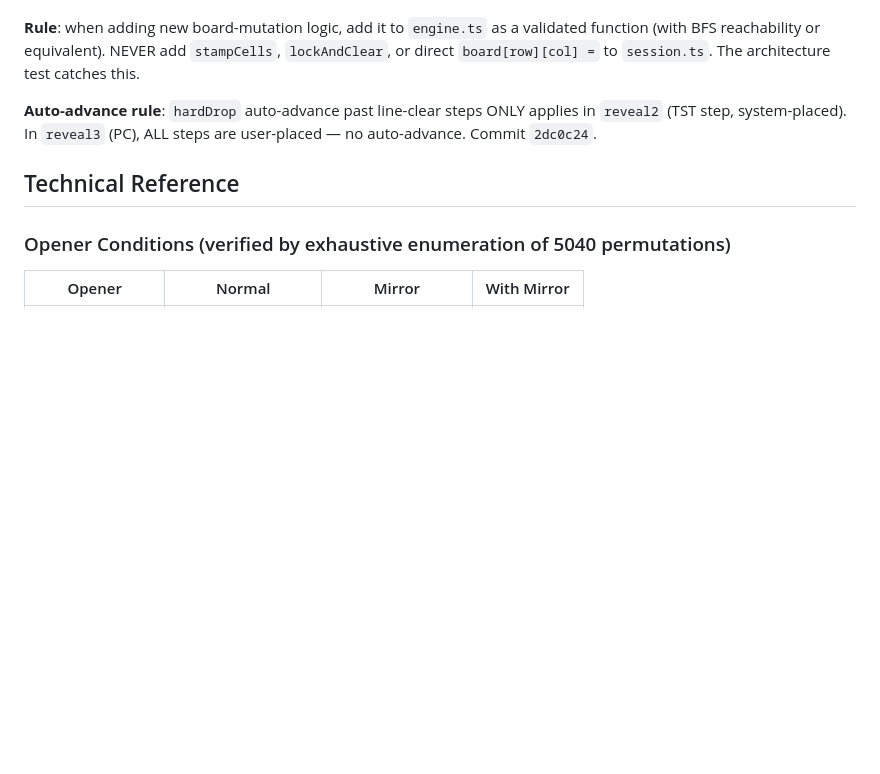
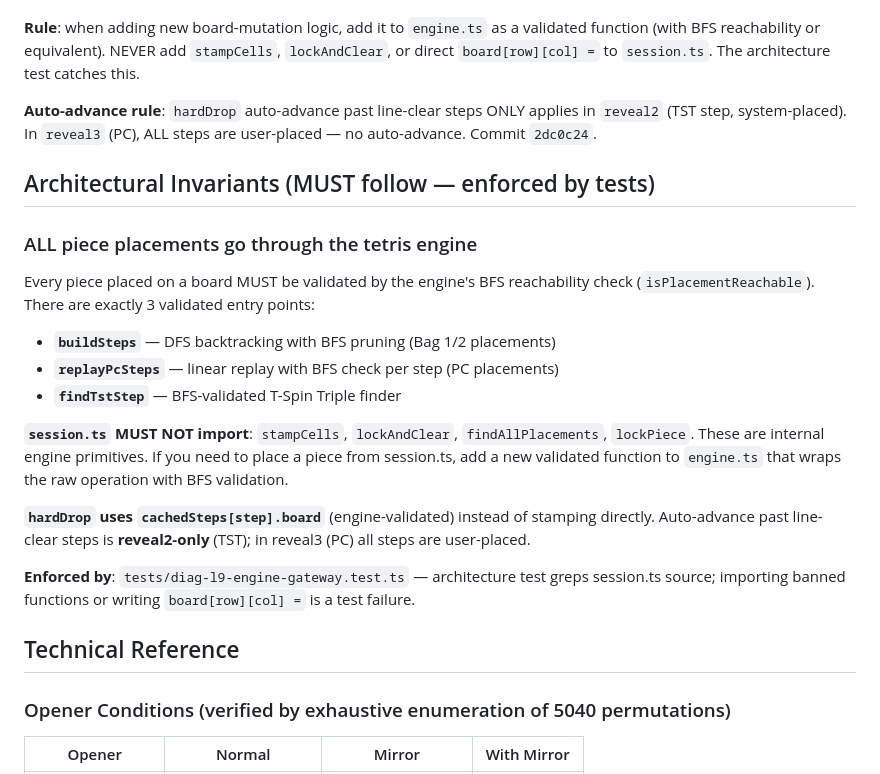
Before and after one commit to yachi/td-opener-trainer, a Markdown page: CLAUDE.md, the part around the change. Drawn GitHub-style; blank space fills up the shorter version.

Commit message:
docs(claude): top-level Architectural Invariants — all placements through engine

```diff
--- a/CLAUDE.md
+++ b/CLAUDE.md
@@ -200,6 +200,20 @@ Adding guess3/reveal3 required updating 15+ locations with `phase === 'reveal1'
 
 **Auto-advance rule**: `hardDrop` auto-advance past line-clear steps ONLY applies in `reveal2` (TST step, system-placed). In `reveal3` (PC), ALL steps are user-placed — no auto-advance. Commit `2dc0c24`.
 
+## Architectural Invariants (MUST follow — enforced by tests)
+
+### ALL piece placements go through the tetris engine
+Every piece placed on a board MUST be validated by the engine's BFS reachability check (`isPlacementReachable`). There are exactly 3 validated entry points:
+- **`buildSteps`** — DFS backtracking with BFS pruning (Bag 1/2 placements)
+- **`replayPcSteps`** — linear replay with BFS check per step (PC placements)
+- **`findTstStep`** — BFS-validated T-Spin Triple finder
+
+**`session.ts` MUST NOT import**: `stampCells`, `lockAndClear`, `findAllPlacements`, `lockPiece`. These are internal engine primitives. If you need to place a piece from session.ts, add a new validated function to `engine.ts` that wraps the raw operation with BFS validation.
+
+**`hardDrop` uses `cachedSteps[step].board`** (engine-validated) instead of stamping directly. Auto-advance past line-clear steps is **reveal2-only** (TST); in reveal3 (PC) all steps are user-placed.
+
+**Enforced by**: `tests/diag-l9-engine-gateway.test.ts` — architecture test greps session.ts source; importing banned functions or writing `board[row][col] =` is a test failure.
+
 ## Technical Reference
 
 ### Opener Conditions (verified by exhaustive enumeration of 5040 permutations)
```
